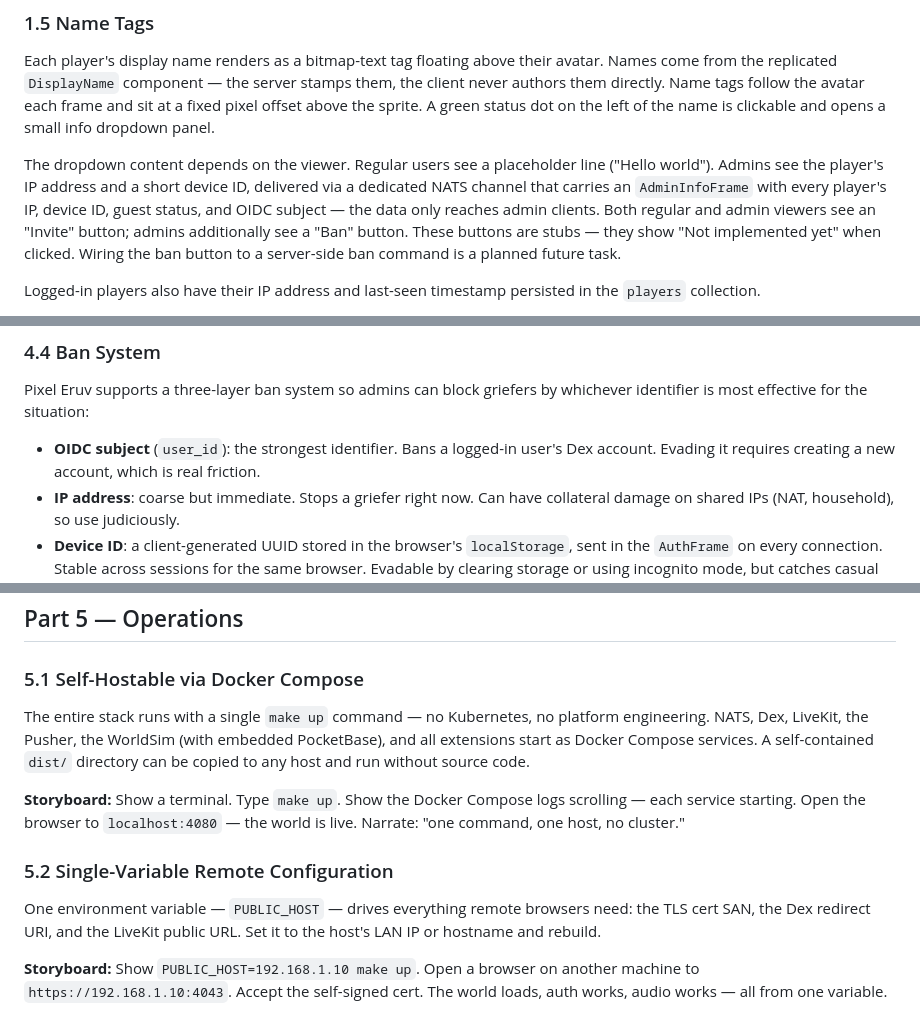
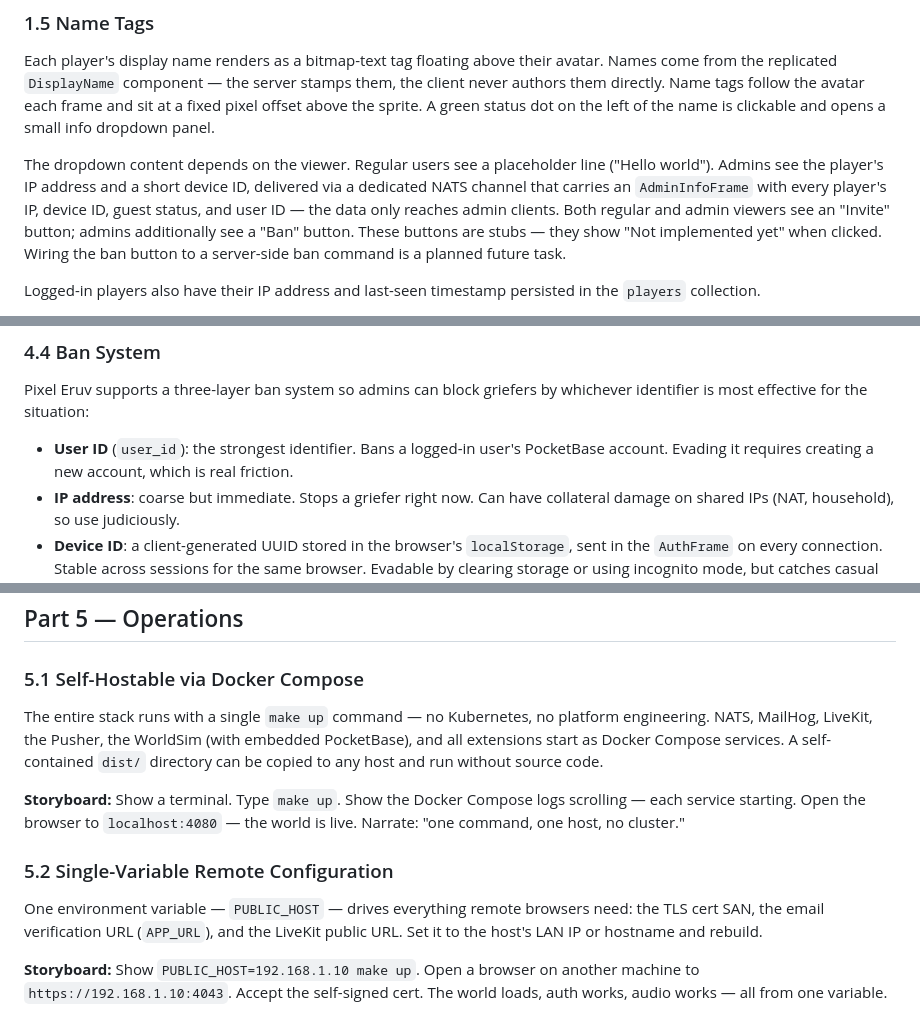
Before and after one commit to lstep/PixelEruv, a Markdown page: documentation/features.md, 3 parts joined by grey strips. Rendered like a GitHub page.

```diff
--- a/documentation/features.md
+++ b/documentation/features.md
@@ -482,7 +486,7 @@ The dropdown content depends on the viewer. Regular users see a
 placeholder line ("Hello world"). Admins see the player's IP address
 and a short device ID, delivered via a dedicated NATS channel that
 carries an `AdminInfoFrame` with every player's IP, device ID, guest
-status, and OIDC subject — the data only reaches admin clients. Both
+status, and user ID — the data only reaches admin clients. Both
 regular and admin viewers see an "Invite" button; admins additionally
 see a "Ban" button. These buttons are stubs — they show "Not
 implemented yet" when clicked. Wiring the ban button to a server-side
@@ -907,8 +914,8 @@ Walk around, talk to people — everything works except persistence
 Pixel Eruv supports a three-layer ban system so admins can block
 griefers by whichever identifier is most effective for the situation:
 
-- **OIDC subject** (`user_id`): the strongest identifier. Bans a
-  logged-in user's Dex account. Evading it requires creating a new
+- **User ID** (`user_id`): the strongest identifier. Bans a
+  logged-in user's PocketBase account. Evading it requires creating a new
   account, which is real friction.
 - **IP address**: coarse but immediate. Stops a griefer right now.
   Can have collateral damage on shared IPs (NAT, household), so use
@@ -953,7 +960,7 @@ enters the world. Admins are always exempt."
 ### 5.1 Self-Hostable via Docker Compose
 
 The entire stack runs with a single `make up` command — no Kubernetes,
-no platform engineering. NATS, Dex, LiveKit, the Pusher, the WorldSim
+no platform engineering. NATS, MailHog, LiveKit, the Pusher, the WorldSim
 (with embedded PocketBase), and all extensions start as Docker Compose
 services. A self-contained `dist/` directory can be copied to any host
 and run without source code.
@@ -966,8 +973,8 @@ no cluster."
 ### 5.2 Single-Variable Remote Configuration
 
 One environment variable — `PUBLIC_HOST` — drives everything remote
-browsers need: the TLS cert SAN, the Dex redirect URI, and the
-LiveKit public URL. Set it to the host's LAN IP or hostname and
+browsers need: the TLS cert SAN, the email verification URL (`APP_URL`),
+and the LiveKit public URL. Set it to the host's LAN IP or hostname and
 rebuild.
 
 **Storyboard:** Show `PUBLIC_HOST=192.168.1.10 make up`. Open a browser
```
Also changed, not shown: other parts of documentation/features.md (+38 -31 lines).
